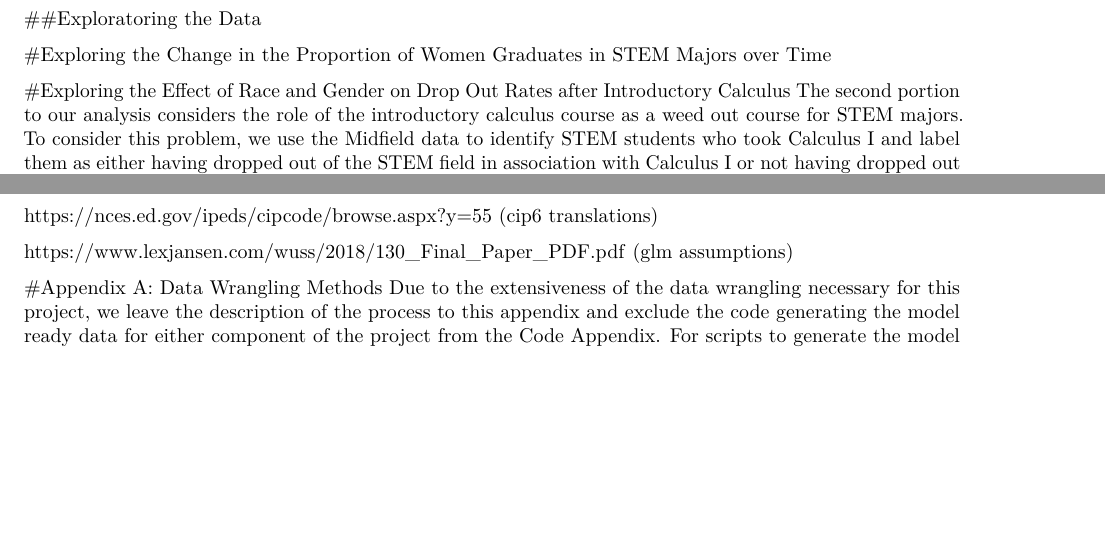
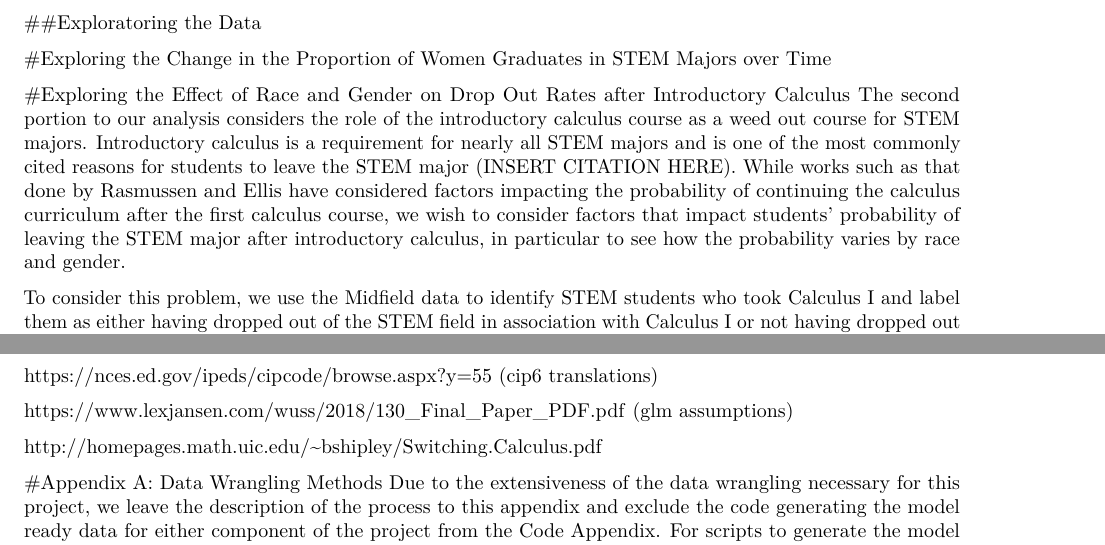
Before and after one commit to jaa5696/midfield-observational-study, an R Markdown document (Stat_461_Final_Project_Report.Rmd): two parts of pages 1 and 2 of 3, joined at a grey line, cut so that both start at the same text, the shorter picture padded with empty space. Rendered offline with R 4.5, knitr and Pandoc, then LaTeX, with nearby package versions; some code elsewhere in the file could not run offline.

Commit message:
Added more motivation to glm model including reference to paper

```diff
--- a/Stat_461_Final_Project_Report.Rmd
+++ b/Stat_461_Final_Project_Report.Rmd
@@ -27,7 +27,9 @@ library(ggplot2)
 
 
 #Exploring the Effect of Race and Gender on Drop Out Rates after Introductory Calculus
-The second portion to our analysis considers the role of the introductory calculus course as a weed out course for STEM majors. To consider this problem, we use the Midfield data to identify STEM students who took Calculus I and label them as either having dropped out of the STEM field in association with Calculus I or not having dropped out of the STEM field in association with introductory calculus.\footnote{A more detailed description of the data wrangling techniques and the methods by which the drop out variable was created can be found in Appendix A.} We then develop a logistic regression model to model each students' probability of dropping out after introductory calculus based on their race and gender.
+The second portion to our analysis considers the role of the introductory calculus course as a weed out course for STEM majors. Introductory calculus is a requirement for nearly all STEM majors and is one of the most commonly cited reasons for students to leave the STEM major (INSERT CITATION HERE). While works such as that done by Rasmussen and Ellis have considered factors impacting the probability of continuing the calculus curriculum after the first calculus course, we wish to consider factors that impact students' probability of leaving the STEM major after introductory calculus, in particular to see how the probability varies by race and gender.
+
+To consider this problem, we use the Midfield data to identify STEM students who took Calculus I and label them as either having dropped out of the STEM field in association with Calculus I or not having dropped out of the STEM field in association with introductory calculus.\footnote{A more detailed description of the data wrangling techniques and the methods by which the drop out variable was created can be found in Appendix A.} We then develop a logistic regression model to model each students' probability of dropping out after introductory calculus based on their race and gender.
 
 ##Assumption Testing
 Logistic regression requires five assumptions to be satisfied: appropriate outcome structure, independence of observations, absence of multicollinearity, Linearity of independent vars and log odds, and sufficiently large sample size. The first and last of these are clearly met as we designed the dependent variable to be binary and the size of the sample considered is over 8,000 students.\footnote{The full Midfield dataset contains over 97,000 students. The smaller number used in the analysis is a result of filtering the students to STEM students who were identified as having taken an introductory calculus course.} The fourth is also trivially met as we are using all categorical variables. The remaining two assumptions, however, do need some consideration.
```
Also changed, not shown: Stat_461_Final_Project_Report.Rmd (2 more changed lines).
